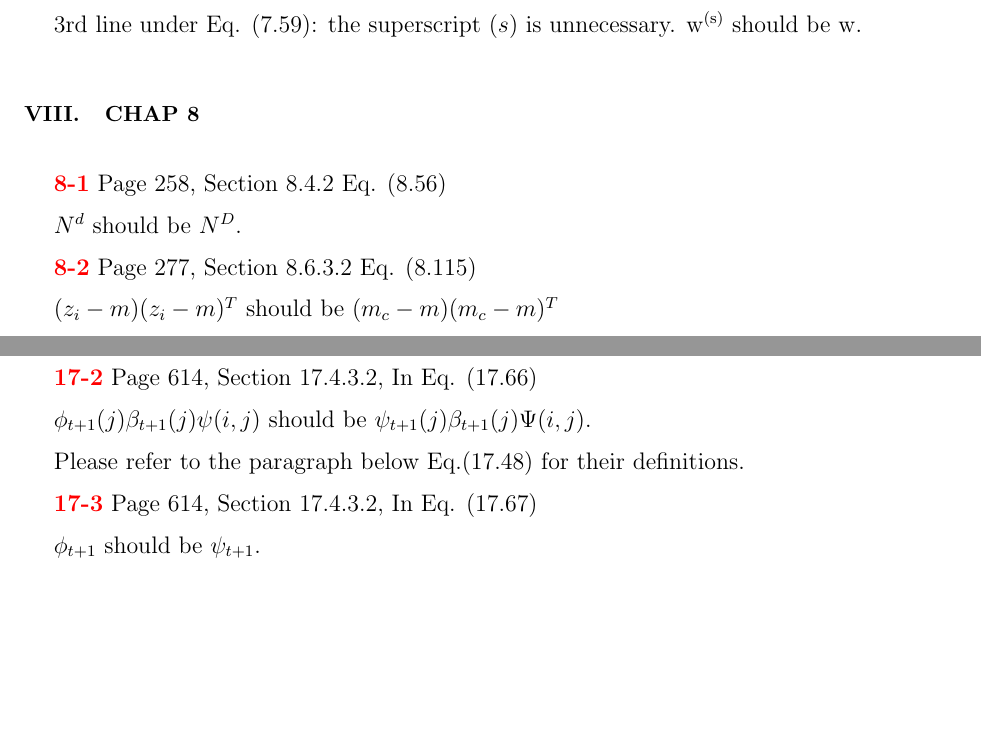
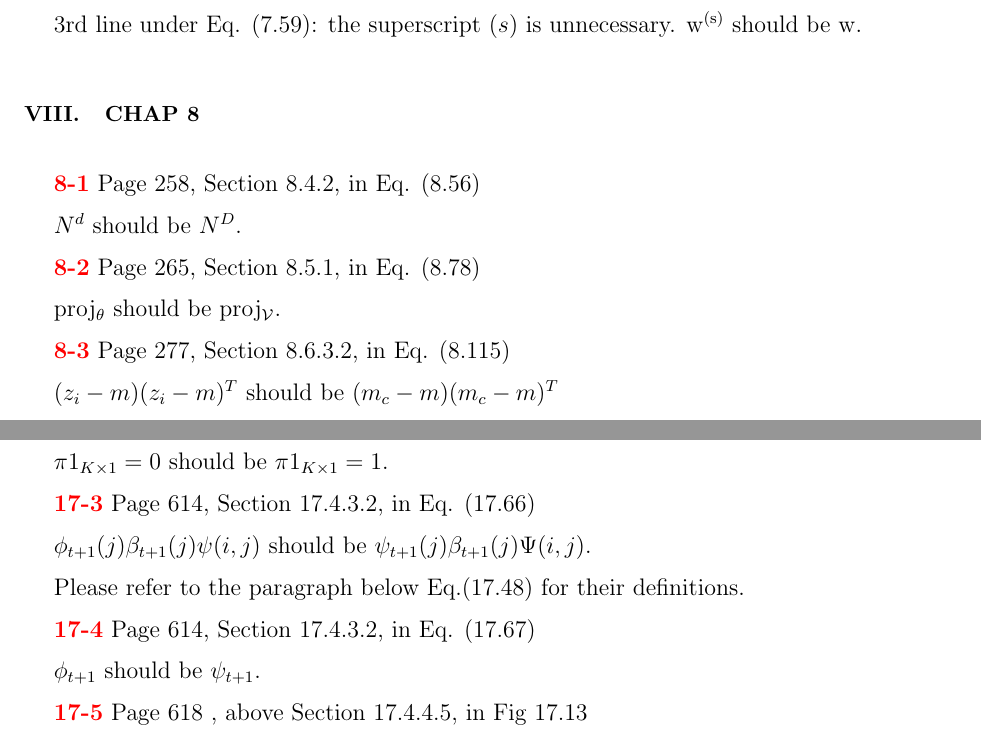
Before and after one commit to ks838/Murphy-Machine-Learning-A-Probabilistic-Perspective-Errata-and-Notes-4th-printing, a LaTeX paper (Murphy-Machine-Learning-mathematical-errata.tex): two parts of pages 4 and 6 of 10 before the commit and two parts of pages 4 and 7 of 10 after it, joined at a grey line, cut so that both start at the same text, the shorter picture padded with empty space. Compiled offline with pdfLaTeX.

Commit message:
update chap 17
update chap 17

```diff
--- a/Murphy-Machine-Learning-mathematical-errata.tex
+++ b/Murphy-Machine-Learning-mathematical-errata.tex
@@ -136,11 +136,15 @@ be $\rm w$.
 
 
 \section{Chap 8}
-{\color{red}\textbf{8-1}} Page 258, Section 8.4.2 Eq. (8.56)
+{\color{red}\textbf{8-1}} Page 258, Section 8.4.2, in Eq. (8.56)
 
 $N^{d}$ should be $N^{D}$.
 
-{\color{red}\textbf{8-2}} Page 277, Section 8.6.3.2 Eq. (8.115)
+{\color{red}\textbf{8-2}} Page 265, Section 8.5.1, in Eq. (8.78)
+
+$\rm proj_{\theta}$ should be $\rm proj_{\mathcal V}$.
+
+{\color{red}\textbf{8-3}} Page 277, Section 8.6.3.2, in Eq. (8.115)
 
 $(z_{i}-m)(z_{i}-m)^{T}$ should be $(m_{c}-m)(m_{c}-m)^{T}$
 
@@ -252,17 +257,21 @@ $(1-\hat {\pi}_{c}$ should be $(1-\hat {\pi}_{c})$.
 
 The first term $\pi_{1}(1-A_{12}-A_{12})$ should be $\pi_{1}(1-A_{12}-A_{13})$.
 
-{\color{red}\textbf{17-2}} Page 614, Section 17.4.3.2, In Eq. (17.66)
+{\color{red}\textbf{17-2}} Page 599, Section 17.2.3.2, the 2nd paragraph
+
+$\pi 1_{K\times 1}=0$ should be $\pi 1_{K\times 1}=1$.
+
+{\color{red}\textbf{17-3}} Page 614, Section 17.4.3.2, in Eq. (17.66)
 
 $\phi_{t+1}(j)\beta_{t+1}(j)\psi(i,j)$ should be $\psi_{t+1}(j)\beta_{t+1}(j)\Psi(i,j)$.
 
 Please refer to the paragraph below Eq.(17.48) for their definitions.
 
-{\color{red}\textbf{17-3}} Page 614, Section 17.4.3.2, In Eq. (17.67)
+{\color{red}\textbf{17-4}} Page 614, Section 17.4.3.2, in Eq. (17.67)
 
 $\phi_{t+1}$ should be $\psi_{t+1}$.
 
-{\color{red}\textbf{17-4}} Page 618 , above Section 17.4.4.5, in Fig 17.13
+{\color{red}\textbf{17-5}} Page 618 , above Section 17.4.4.5, in Fig 17.13
 
 Third line: 'Each state $z_{1}$, $z_{2}$, $z_{3}$' should be 'Each state $s_{1}$, $s_{2}$, $s_{3}$'
 
```
Also changed, not shown: Murphy-Machine-Learning-mathematical-errata.pdf, Murphy-Machine-Learning-mathematical-errata.tex (7 more changed lines), 1 other file.
